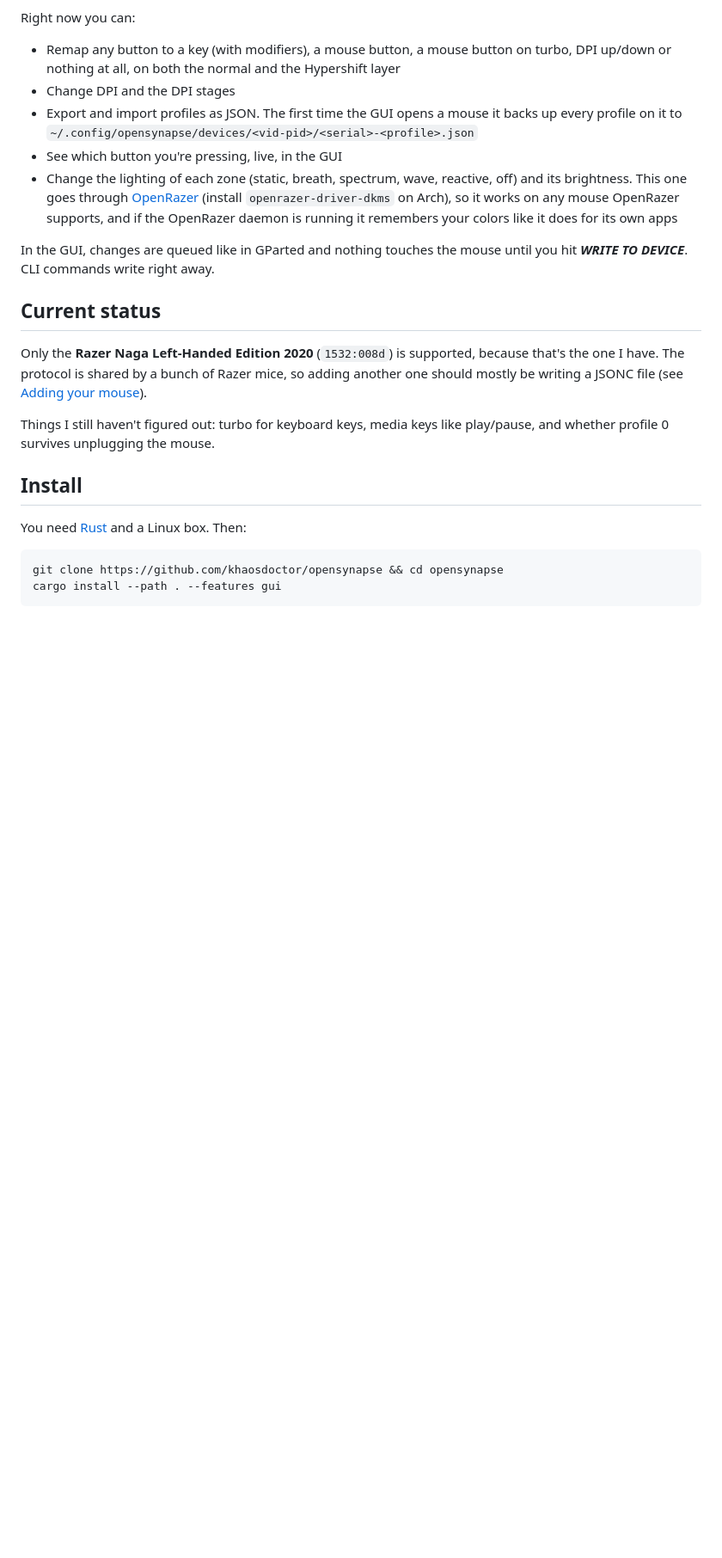
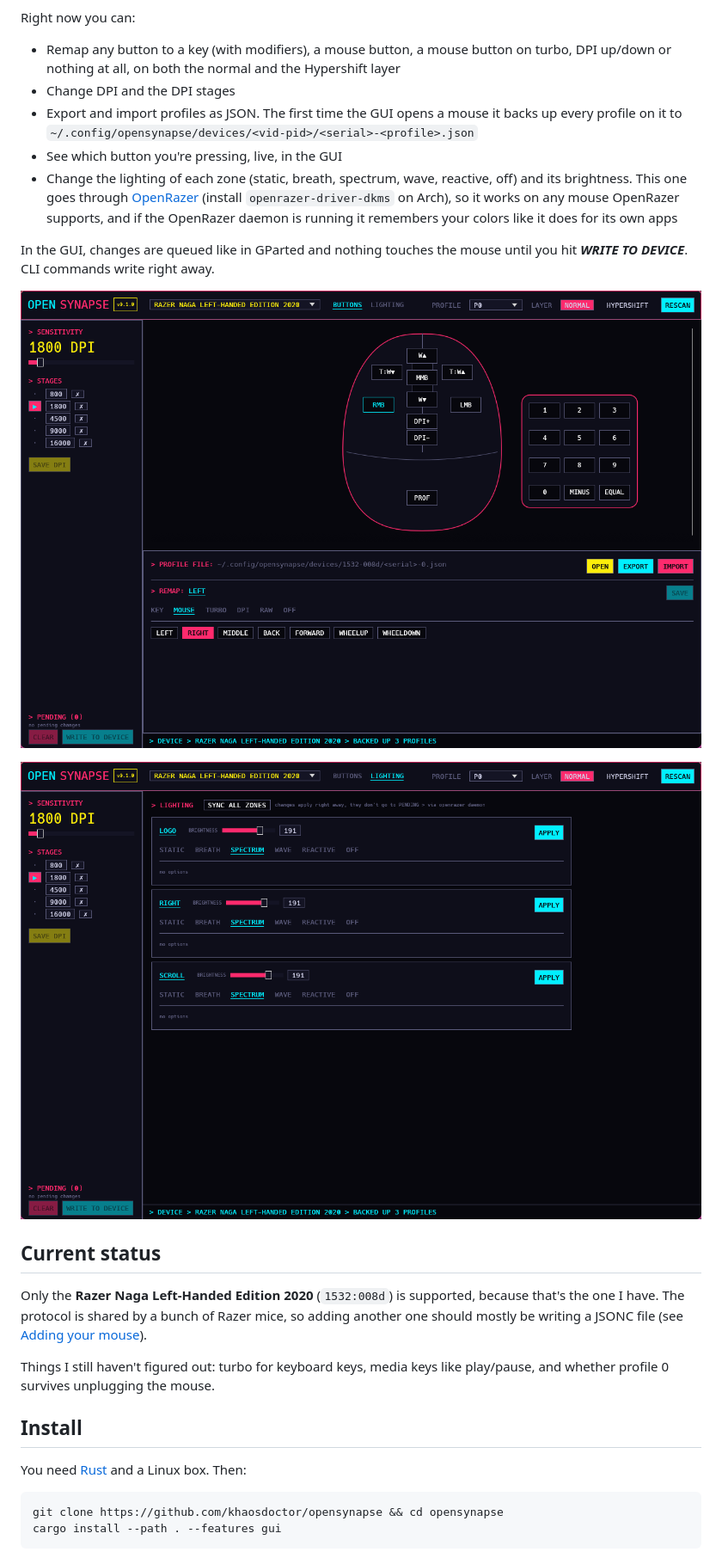
Before and after one commit to khaosdoctor/opensynapse, a Markdown page: README.md, the part around the change. Shown at 86% size. GitHub-like rendering; pictures changed too: docs/screenshots/buttons.png (added), docs/screenshots/lighting.png (added); blank space fills up the shorter version.

Commit message:
docs: add GUI screenshots to the readme

```diff
--- a/README.md
+++ b/README.md
@@ -26,6 +26,10 @@ Right now you can:
 - Change the lighting of each zone (static, breath, spectrum, wave, reactive, off) and its brightness. This one goes through [OpenRazer](https://openrazer.github.io/) (install `openrazer-driver-dkms` on Arch), so it works on any mouse OpenRazer supports, and if the OpenRazer daemon is running it remembers your colors like it does for its own apps
 
 In the GUI, changes are queued like in GParted and nothing touches the mouse until you hit ***WRITE TO DEVICE***. CLI commands write right away.
+
+![The buttons tab: the Naga drawn with what each button does, the DPI stages and the remap editor](docs/screenshots/buttons.png)
+
+![The lighting tab: effect and brightness for each zone](docs/screenshots/lighting.png)
 
 ## Current status
 
```
